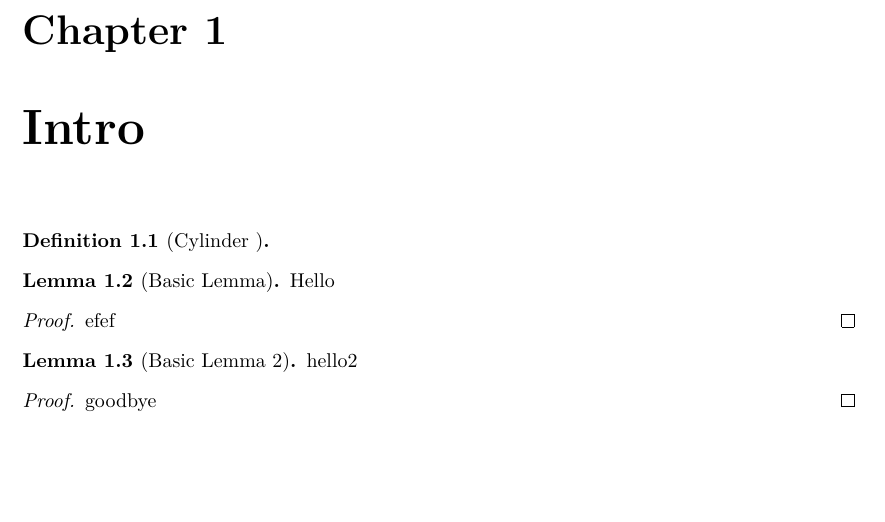
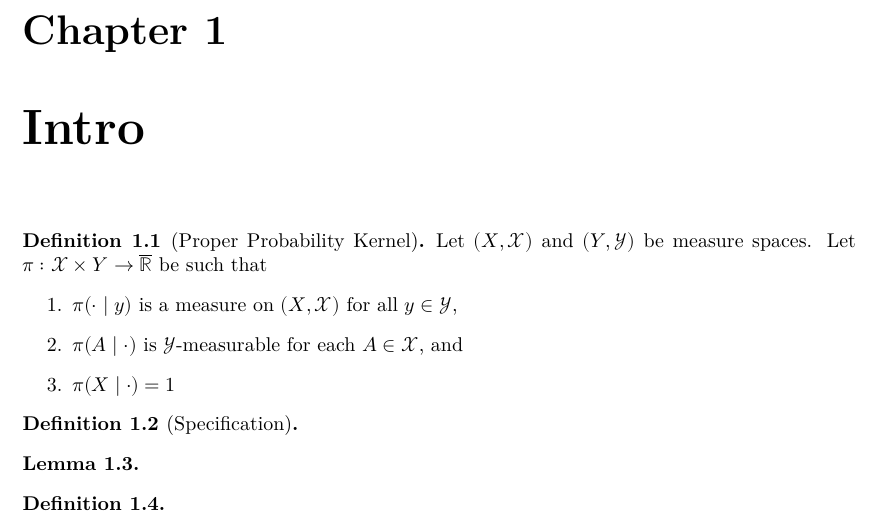
Before and after one commit to james18lpc/GibbsMeasure, a LaTeX document (blueprint/src/print.tex, which reads blueprint/src/content.tex): part of page 2 of 2, cut so that both start at the same text, the shorter picture padded with empty space. Compiled offline with XeLaTeX.

Commit message:
specification definition started

```diff
--- a/blueprint/src/content.tex
+++ b/blueprint/src/content.tex
@@ -7,29 +7,32 @@
 % can start with a \section or \chapter for instance.
 
 \chapter{Intro}
-\begin{definition}[Cylinder ]
-    \label{def:cdf}
+
+\begin{definition}[Proper Probability Kernel]
+    \label{def:properProbabilityKernel}
     \lean{ProbabilityTheory.cdf}
     \leanok
-    %\uses{def:measure}
+    Let $(X,\mathcal{X})$ and $(Y,\mathcal{Y})$ be measure spaces. Let $\pi:\mathcal{X}\times Y\to\overline{\mathbb{R}}$ be such that
+    \begin{enumerate}
+        \item $\pi(\cdot\mid y)$ is a measure on $(X,\mathcal{X})$ for all $y\in \mathcal{Y}$,
+        \item $\pi(A\mid\cdot)$ is $\mathcal{Y}$-measurable for each $A\in\mathcal{X}$, and
+        \item $\pi(X\mid\cdot)=1$
+    \end{enumerate}
+\end{definition}
 
-  \end{definition}
+\begin{definition}[Specification]
+    \label{def:specification}
+    \lean{ProbabilityTheory.cdf}
+    \leanok
+    \uses{def:properProbabilityKernel}
 
-\begin{lemma}[Basic Lemma]
-    \label{lem:hello}
-    %\uses{def:cdf}
-    Hello
+\end{definition}
+
+\begin{lemma}
+
 \end{lemma}
-\begin{proof}
-    efef
-\end{proof}
 
-\begin{lemma}[Basic Lemma 2]
-    \label{lem:hello2}
-    \uses{def:cdf}
-    hello2
-\end{lemma}
-\begin{proof}
-    \uses{lem:hello}
-    goodbye
-\end{proof}
+\begin{definition}[]
+
+
+\end{definition}
```
Also changed, not shown: 1 other file.
